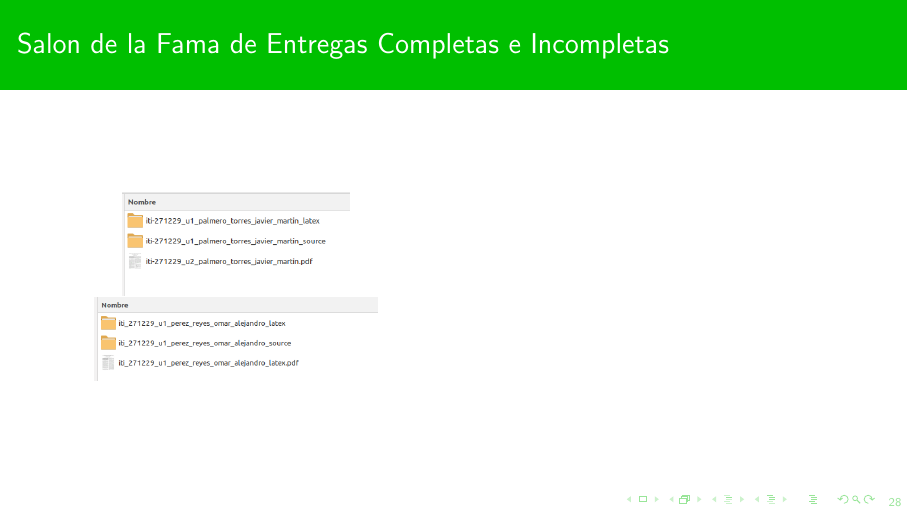
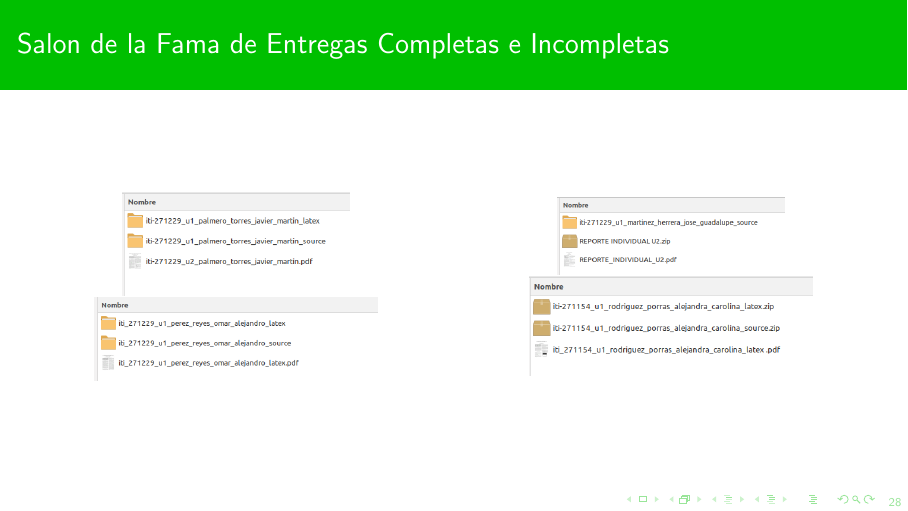
Before and after one commit to mnunom-upv/PresentacionCursosLatex, LaTeX slides (PresentacionSI_2024.tex, which reads Entregables/EntregableLA.tex): page 28 of 39. Compiled offline with pdfLaTeX.

Commit message:
Version1719934480

```diff
--- a/Entregables/EntregableLA.tex
+++ b/Entregables/EntregableLA.tex
@@ -240,6 +240,12 @@ Poner ZIPs dentro del ZIP  & 8 \\
 
 \end{column}
 \begin{column}{0.5\textwidth}
+\begin{center}
+\includegraphics[width=4cm]{Entregables/CasoMal1.png}
+
+\includegraphics[width=5cm]{Entregables/CasoMal2.png}
+\end{center}
+
 \end{column}
 \end{columns}
 \end{frame}
```
Also changed, not shown: PresentacionPOO_2024.pdf.
